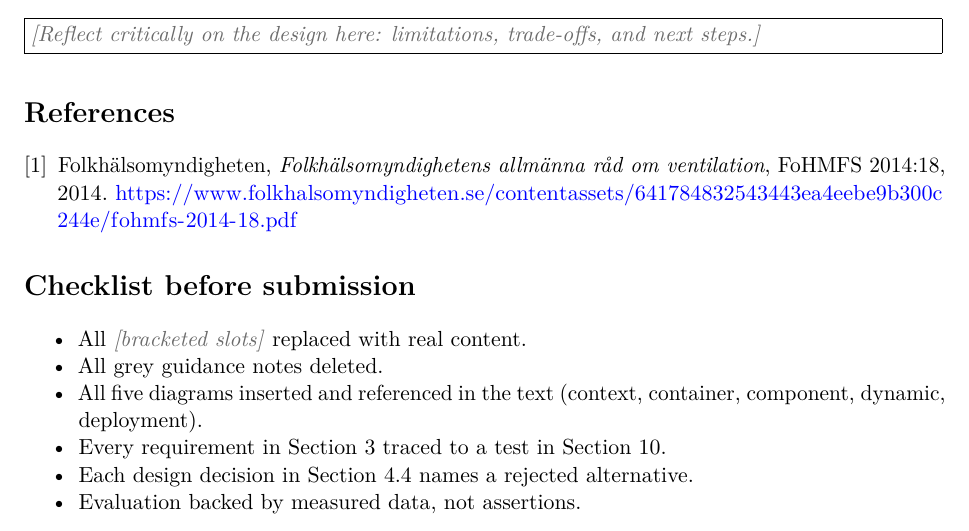
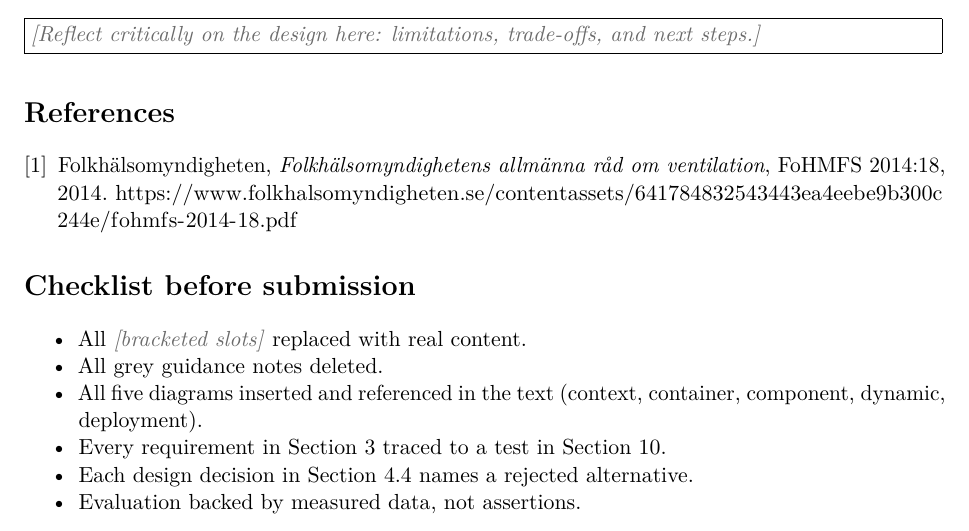
Before and after one commit to OscarEngelmark/smart-ventilation, a LaTeX document (latex/report/report.tex): part of page 8 of 9, cut so that both start at the same text. Compiled offline with pdfLaTeX.

Commit message:
Color the report's links black
Set the link, citation and URL colors in latex/report/report.tex to
black, so references read like the text and stay clickable.

```diff
--- a/latex/report/report.tex
+++ b/latex/report/report.tex
@@ -26,10 +26,10 @@
   pdftitle={Final Report, Indoor Air Quality (CO2) Management},
   pdfauthor={Oscar Lundqvist Engelmark},
   colorlinks=true,
-  linkcolor={RoyalBlue},
+  linkcolor={black},
   filecolor={Maroon},
-  citecolor={Blue},
-  urlcolor={Blue}}
+  citecolor={black},
+  urlcolor={black}}
 \urlstyle{same}
 \usepackage[a4paper,margin=2.4cm]{geometry}
 \usepackage{longtable,booktabs,array}
```
